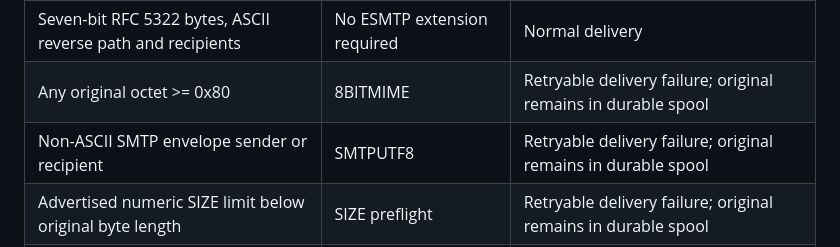
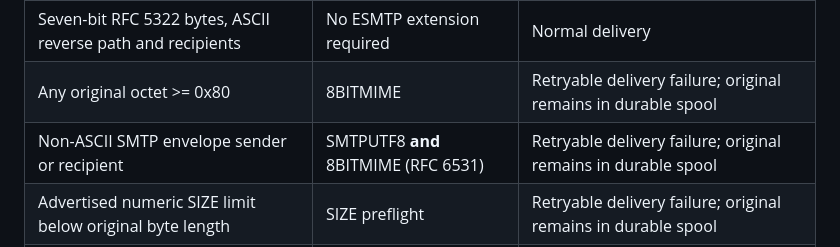
Before and after one commit to gigabytegrove/spamgate, a Markdown page: docs/NATIVE_SMTP_RELAY_CAPABILITIES_20261030.md, the part around the change. Drawn GitHub-style.

Commit message:
docs: clarify RFC 6531 requires 8BITMIME alongside SMTPUTF8

```diff
--- a/docs/NATIVE_SMTP_RELAY_CAPABILITIES_20261030.md
+++ b/docs/NATIVE_SMTP_RELAY_CAPABILITIES_20261030.md
@@ -10,7 +10,7 @@ The outbound relay validates the actual post-EHLO capabilities of the configured
 | --- | --- | --- |
 | Seven-bit RFC 5322 bytes, ASCII reverse path and recipients | No ESMTP extension required | Normal delivery |
 | Any original octet >= 0x80 | 8BITMIME | Retryable delivery failure; original remains in durable spool |
-| Non-ASCII SMTP envelope sender or recipient | SMTPUTF8 | Retryable delivery failure; original remains in durable spool |
+| Non-ASCII SMTP envelope sender or recipient | SMTPUTF8 **and** 8BITMIME (RFC 6531) | Retryable delivery failure; original remains in durable spool |
 | Advertised numeric SIZE limit below original byte length | SIZE preflight | Retryable delivery failure; original remains in durable spool |
 | Malformed advertised SIZE parameter | Valid numeric SIZE parameter | Retryable delivery failure; original remains in durable spool |
 
```
